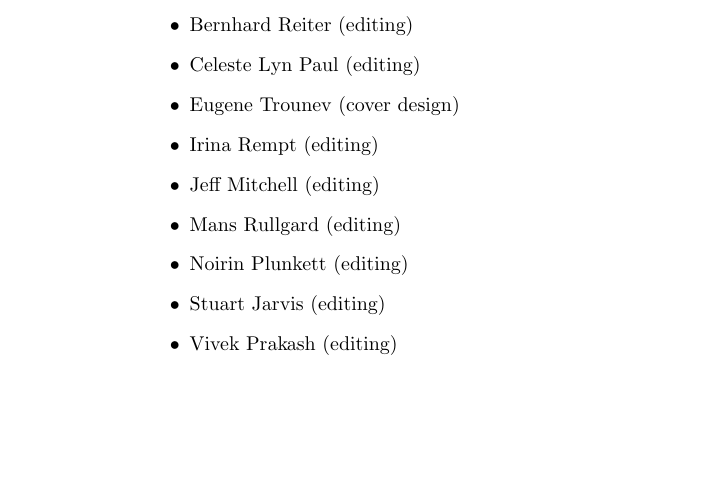
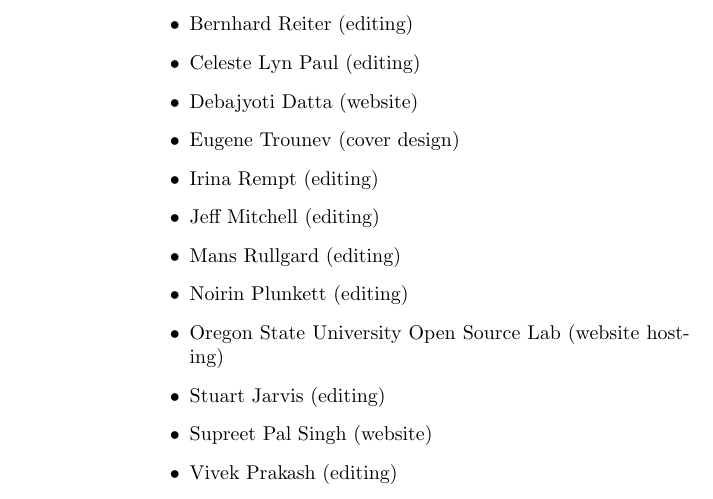
Before and after one commit to Open-Advice/Open-Advice, a LaTeX thesis (Open-Advice.tex, which reads thankyou.tex): part of page 6 of 388, cut so that both start at the same text, the shorter picture padded with empty space. Compiled offline with pdfLaTeX.

Commit message:
add Debajyoti, Supreet and OSUOSL to thank you section

```diff
--- a/thankyou.tex
+++ b/thankyou.tex
@@ -7,12 +7,15 @@
  \item Anne Gentle (editing)
  \item Bernhard Reiter (editing)
  \item Celeste Lyn Paul (editing)
+ \item Debajyoti Datta (website)
  \item Eugene Trounev (cover design)
  \item Irina Rempt (editing)
  \item Jeff Mitchell (editing)
  \item Mans Rullgard (editing)
  \item Noirin Plunkett (editing)
+ \item Oregon State University Open Source Lab (website hosting)
  \item Stuart Jarvis (editing)
+ \item Supreet Pal Singh (website)
  \item Vivek Prakash (editing)
  \item Will Kahn-Greene (editing)
 \end{itemize}
```
